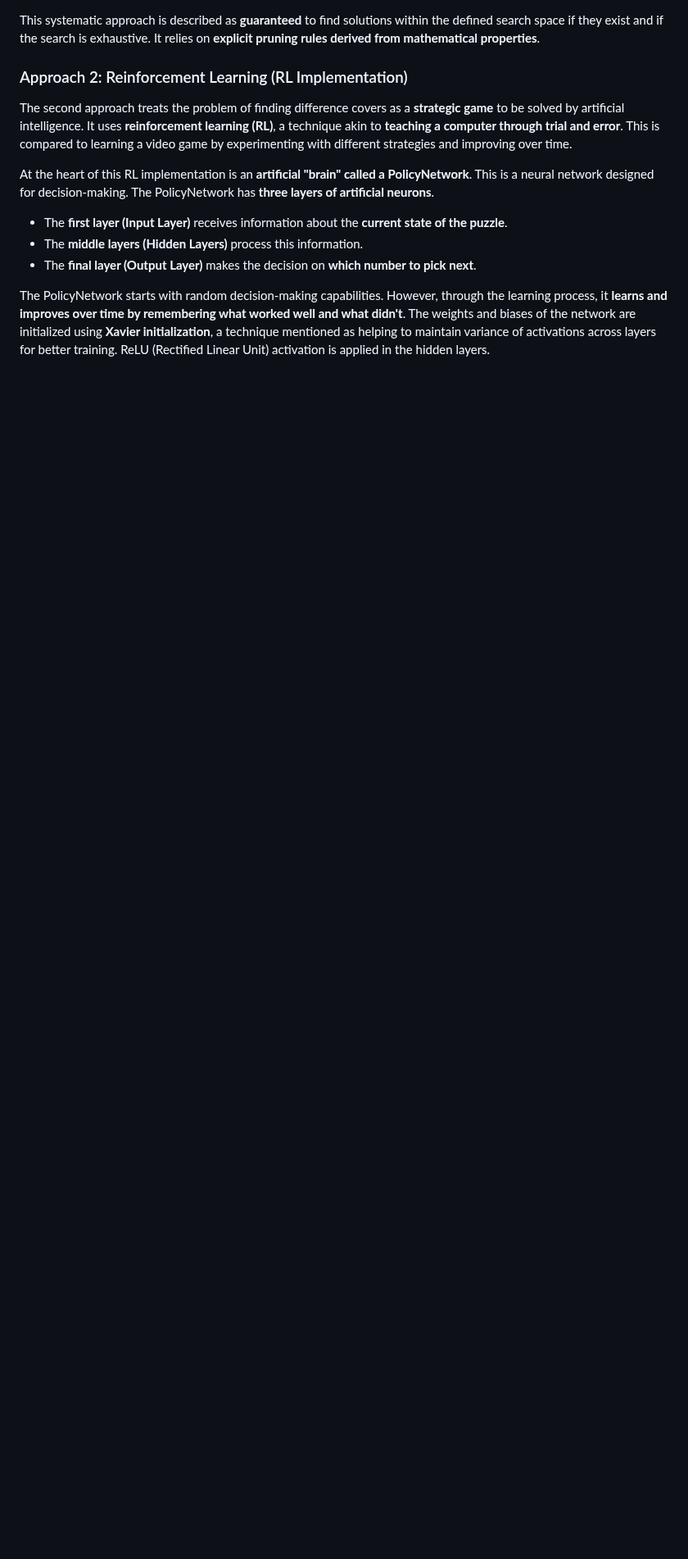
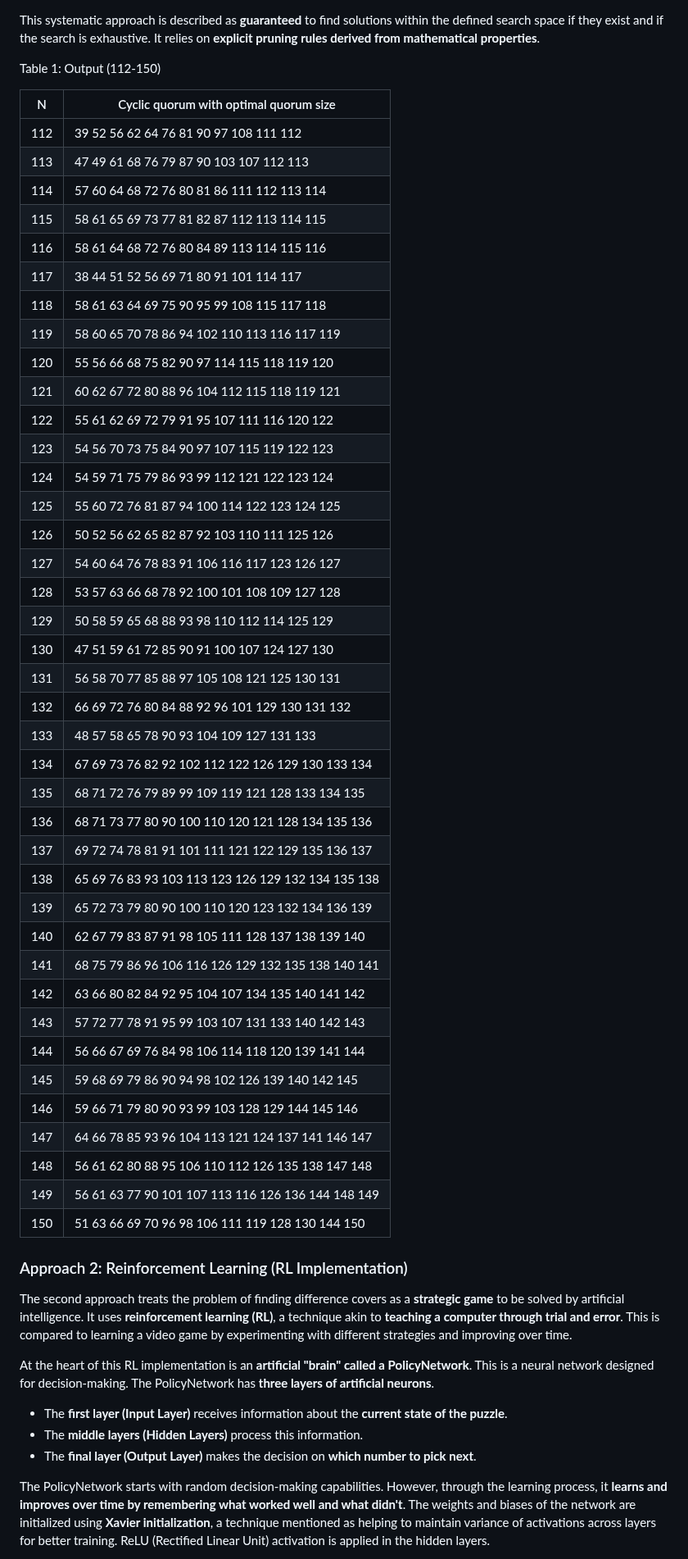
Before and after one commit to luk036/cyclic_quorum, a Markdown page: src/cqs.md, the part around one of its changes. Shown at 82% size. GitHub-like rendering; blank space fills up the shorter version.

```diff
--- a/src/cqs.md
+++ b/src/cqs.md
@@ -298,5 +282,49 @@ The source also details the complexity analysis for a related problem, generatin
 
 This systematic approach is described as **guaranteed** to find solutions within the defined search space if they exist and if the search is exhaustive. It relies on **explicit pruning rules derived from mathematical properties**.
+
+Table 1: Output (112-150)
+
+| N   |  Cyclic quorum with optimal quorum size
+|-----|-------------------------------------------------------
+| 112 |  39  52  56  62  64  76  81  90  97 108 111 112
+| 113 |  47  49  61  68  76  79  87  90 103 107 112 113
+| 114 |  57  60  64  68  72  76  80  81  86 111 112 113 114
+| 115 |  58  61  65  69  73  77  81  82  87 112 113 114 115
+| 116 |  58  61  64  68  72  76  80  84  89 113 114 115 116
+| 117 |  38  44  51  52  56  69  71  80  91 101 114 117
+| 118 |  58  61  63  64  69  75  90  95  99 108 115 117 118
+| 119 |  58  60  65  70  78  86  94 102 110 113 116 117 119
+| 120 |  55  56  66  68  75  82  90  97 114 115 118 119 120
+| 121 |  60  62  67  72  80  88  96 104 112 115 118 119 121
+| 122 |  55  61  62  69  72  79  91  95 107 111 116 120 122
+| 123 |  54  56  70  73  75  84  90  97 107 115 119 122 123
+| 124 |  54  59  71  75  79  86  93  99 112 121 122 123 124
+| 125 |  55  60  72  76  81  87  94 100 114 122 123 124 125
+| 126 |  50  52  56  62  65  82  87  92 103 110 111 125 126
+| 127 |  54  60  64  76  78  83  91 106 116 117 123 126 127
+| 128 |  53  57  63  66  68  78  92 100 101 108 109 127 128
+| 129 |  50  58  59  65  68  88  93  98 110 112 114 125 129
+| 130 |  47  51  59  61  72  85  90  91 100 107 124 127 130
+| 131 |  56  58  70  77  85  88  97 105 108 121 125 130 131
+| 132 |  66  69  72  76  80  84  88  92  96 101 129 130 131 132
+| 133 |  48  57  58  65  78  90  93 104 109 127 131 133
+| 134 |  67  69  73  76  82  92 102 112 122 126 129 130 133 134
+| 135 |  68  71  72  76  79  89  99 109 119 121 128 133 134 135
+| 136 |  68  71  73  77  80  90 100 110 120 121 128 134 135 136
+| 137 |  69  72  74  78  81  91 101 111 121 122 129 135 136 137
+| 138 |  65  69  76  83  93 103 113 123 126 129 132 134 135 138
+| 139 |  65  72  73  79  80  90 100 110 120 123 132 134 136 139
+| 140 |  62  67  79  83  87  91  98 105 111 128 137 138 139 140
+| 141 |  68  75  79  86  96 106 116 126 129 132 135 138 140 141
+| 142 |  63  66  80  82  84  92  95 104 107 134 135 140 141 142
+| 143 |  57  72  77  78  91  95  99 103 107 131 133 140 142 143
+| 144 |  56  66  67  69  76  84  98 106 114 118 120 139 141 144
+| 145 |  59  68  69  79  86  90  94  98 102 126 139 140 142 145
+| 146 |  59  66  71  79  80  90  93  99 103 128 129 144 145 146
+| 147 |  64  66  78  85  93  96 104 113 121 124 137 141 146 147
+| 148 |  56  61  62  80  88  95 106 110 112 126 135 138 147 148
+| 149 |  56  61  63  77  90 101 107 113 116 126 136 144 148 149
+| 150 |  51  63  66  69  70  96  98 106 111 119 128 130 144 150
 
 ### Approach 2: Reinforcement Learning (RL Implementation)
 
```
Also changed, not shown: other parts of src/cqs.md (+52 -46 lines), README.md (+2 -0 lines).
